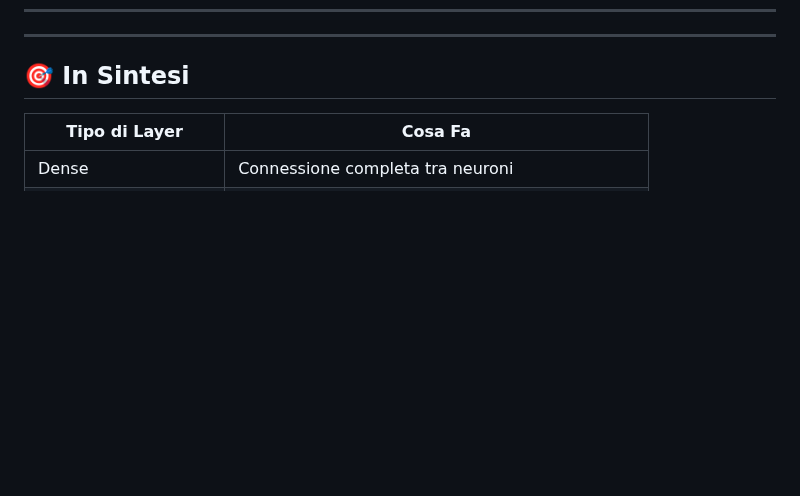
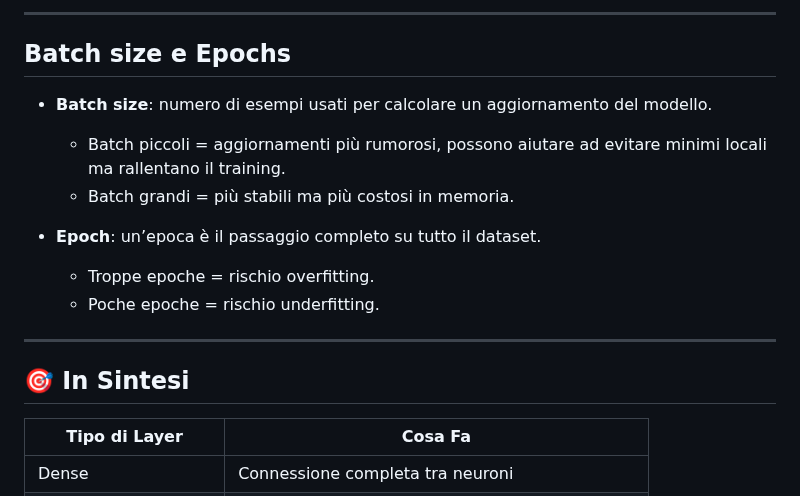
Before and after one commit to campionl/dl, a Markdown page: docs/reti neurali/reti_neurali_consigliOperativi.md, the part around one of its changes. Drawn GitHub-style; blank space fills up the shorter version.

```diff
--- a/docs/reti neurali/reti_neurali_consigliOperativi.md
+++ b/docs/reti neurali/reti_neurali_consigliOperativi.md
@@ -173,3 +209,13 @@ qui sotto c'è una guida per queste decisioni.
+---
+
+## Batch size e Epochs
+- **Batch size**: numero di esempi usati per calcolare un aggiornamento del modello.
+  - Batch piccoli = aggiornamenti più rumorosi, possono aiutare ad evitare minimi locali ma rallentano il training.
+  - Batch grandi = più stabili ma più costosi in memoria.
+
+- **Epoch**: un’epoca è il passaggio completo su tutto il dataset.
+  - Troppe epoche = rischio overfitting.
+  - Poche epoche = rischio underfitting.
 
 ---
 
```
Also changed, not shown: other parts of docs/reti neurali/reti_neurali_consigliOperativi.md (+37 -1 lines).
